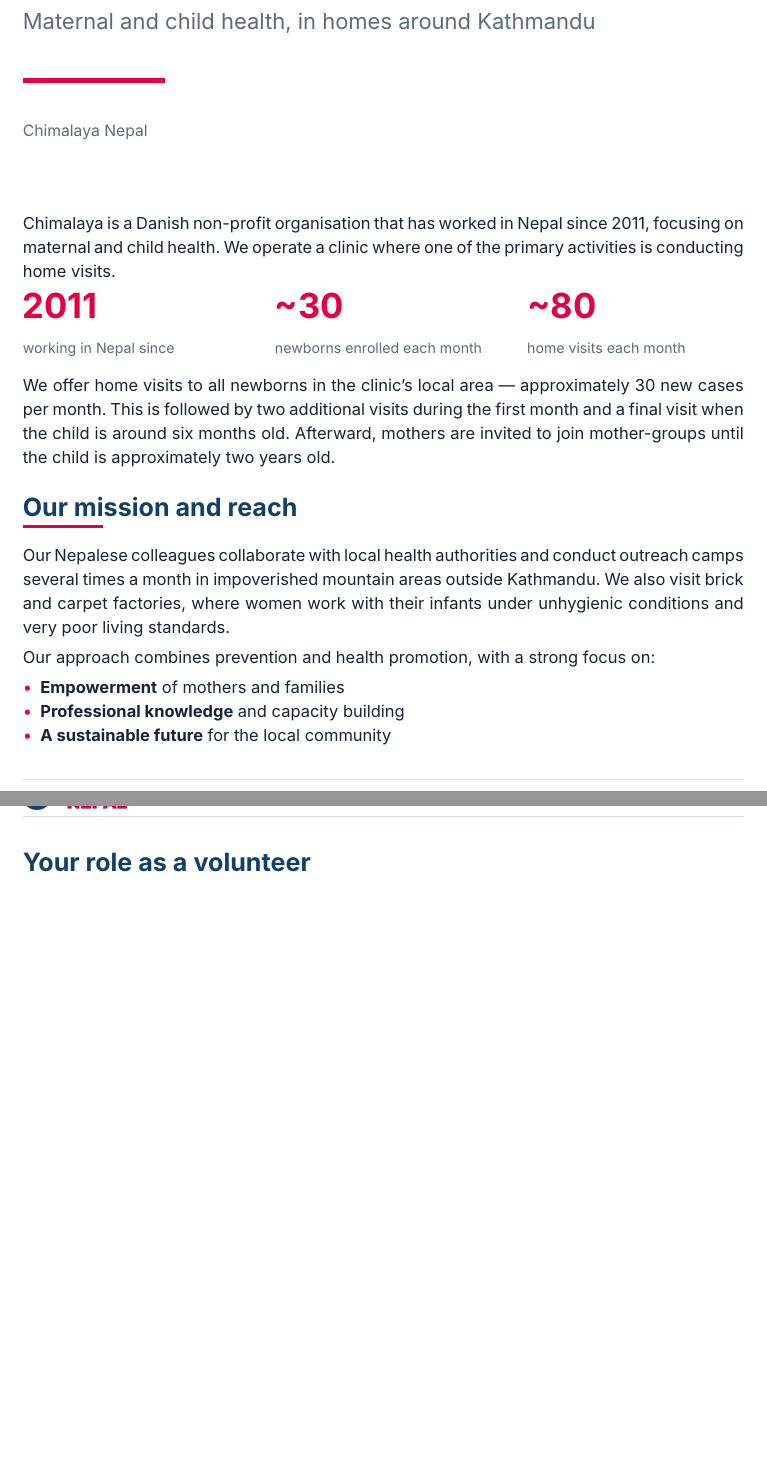
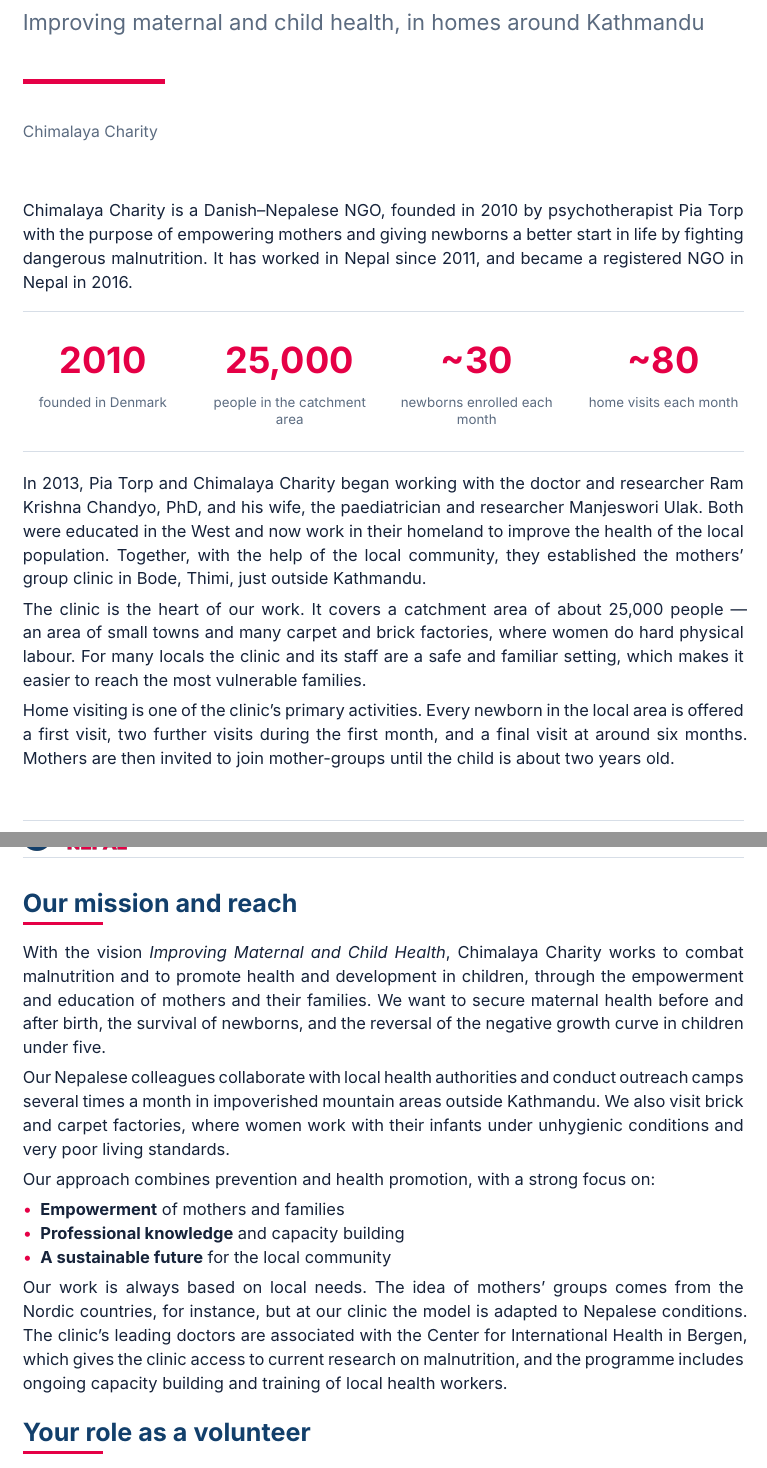
Before and after one commit to parzival3/badge-maker, a Typst document (documents/volunteering-at-chimalaya-nepal.typ): two parts of pages 1 and 2 of 3 before the commit and two parts of pages 1 and 2 of 4 after it, joined at a grey line, cut so that both start at the same text, the shorter picture padded with empty space. Compiled offline with Typst 0.15.

Commit message:
Restructure the volunteering sheet; add background from the website
Page one is now the introduction alone, with the headline figures centred in a
ruled band above the prose. Our mission and reach starts page two.

The introduction was two thin paragraphs; it now draws on chimalayanepal.org
(About CC) for who founded the organisation and when, the 2013 collaboration
with Chandyo and Ulak, the clinic at Bode/Thimi and its 25,000-person
catchment. Contact details come from the same source.

Practical information gains an Included column on the fee table, a frame where
the accommodation photo goes, and an explicit note of the price details that
are not documented anywhere I could reach - recorded as gaps rather than
invented.

Headings that were stranded at the foot of a page are now held with their
content.

Co-Authored-By: Claude Opus 5 (1M context) <noreply@anthropic.com>

```diff
--- a/documents/volunteering-at-chimalaya-nepal.typ
+++ b/documents/volunteering-at-chimalaya-nepal.typ
@@ -1,12 +1,14 @@
 // Volunteering at Chimalaya Nepal — information sheet for prospective volunteers.
 // Compile from the repository root so the logo resolves:
 //   typst compile --root . documents/volunteering-at-chimalaya-nepal.typ
+//
+// Background on the organisation is drawn from chimalayanepal.org (About CC).
 #import "../templates/typst/chimalaya.typ": chimalaya-doc, callout, brand
 
 #show: chimalaya-doc.with(
   title: "Volunteering at Chimalaya Nepal",
-  subtitle: "Maternal and child health, in homes around Kathmandu",
-  author: "Chimalaya Nepal",
-  org: "Chimalaya Nepal",
+  subtitle: "Improving maternal and child health, in homes around Kathmandu",
+  author: "Chimalaya Charity",
+  org: "Chimalaya Charity",
 )
 
@@ -32,6 +37,3 @@
   text(size: 11pt, style: "italic", fill: brand.navy, body),
 )
 
-Chimalaya is a Danish non-profit organisation that has worked in Nepal since
-2011, focusing on maternal and child health. We operate a clinic where one of
-the primary activities is conducting home visits.
@@ -38,17 +52,42 @@
+Chimalaya Charity is a Danish–Nepalese NGO, founded in 2010 by psychotherapist
+Pia Torp with the purpose of empowering mothers and giving newborns a better
+start in life by fighting dangerous malnutrition. It has worked in Nepal since
+2011, and became a registered NGO in Nepal in 2016.
 
 #figures(
-  ("2011", "working in Nepal since"),
+  ("2010", "founded in Denmark"),
+  ("25,000", "people in the catchment area"),
   ("~30", "newborns enrolled each month"),
   ("~80", "home visits each month"),
 )
 
-We offer home visits to all newborns in the clinic's local area — approximately
-30 new cases per month. This is followed by two additional visits during the
-first month and a final visit when the child is around six months old.
-Afterward, mothers are invited to join mother-groups until the child is
-approximately two years old.
+In 2013, Pia Torp and Chimalaya Charity began working with the doctor and
+researcher Ram Krishna Chandyo, PhD, and his wife, the paediatrician and
+researcher Manjeswori Ulak. Both were educated in the West and now work in
+their homeland to improve the health of the local population. Together, with
+the help of the local community, they established the mothers' group clinic in
+Bode, Thimi, just outside Kathmandu.
+
+The clinic is the heart of our work. It covers a catchment area of about 25,000
+people — an area of small towns and many carpet and brick factories, where
+women do hard physical labour. For many locals the clinic and its staff are a
+safe and familiar setting, which makes it easier to reach the most vulnerable
+families.
+
+Home visiting is one of the clinic's primary activities. Every newborn in the
+local area is offered a first visit, two further visits during the first month,
+and a final visit at around six months. Mothers are then invited to join
+mother-groups until the child is about two years old.
+
+#pagebreak()
 
 = Our mission and reach
+
+With the vision _Improving Maternal and Child Health_, Chimalaya Charity works
+to combat malnutrition and to promote health and development in children,
+through the empowerment and education of mothers and their families. We want
+to secure maternal health before and after birth, the survival of newborns, and
+the reversal of the negative growth curve in children under five.
 
 Our Nepalese colleagues collaborate with local health authorities and conduct
 outreach camps several times a month in impoverished mountain areas outside
@@ -60,6 +99,13 @@
 - *Empowerment* of mothers and families
 - *Professional knowledge* and capacity building
 - *A sustainable future* for the local community
+
+Our work is always based on local needs. The idea of mothers' groups comes from
+the Nordic countries, for instance, but at our clinic the model is adapted to
+Nepalese conditions. The clinic's leading doctors are associated with the
+Center for International Health in Bergen, which gives the clinic access to
+current research on malnutrition, and the programme includes ongoing capacity
+building and training of local health workers.
 
 = Your role as a volunteer
 
@@ -81,3 +127,4 @@
 
 Other relevant professional backgrounds are also considered.
 
+You will use your professional skills to promote health and prevent illness
```
Also changed, not shown: templates/typst/chimalaya.typ (+2 -2 lines), documents/volunteering-at-chimalaya-nepal.typ (97 more changed lines).
